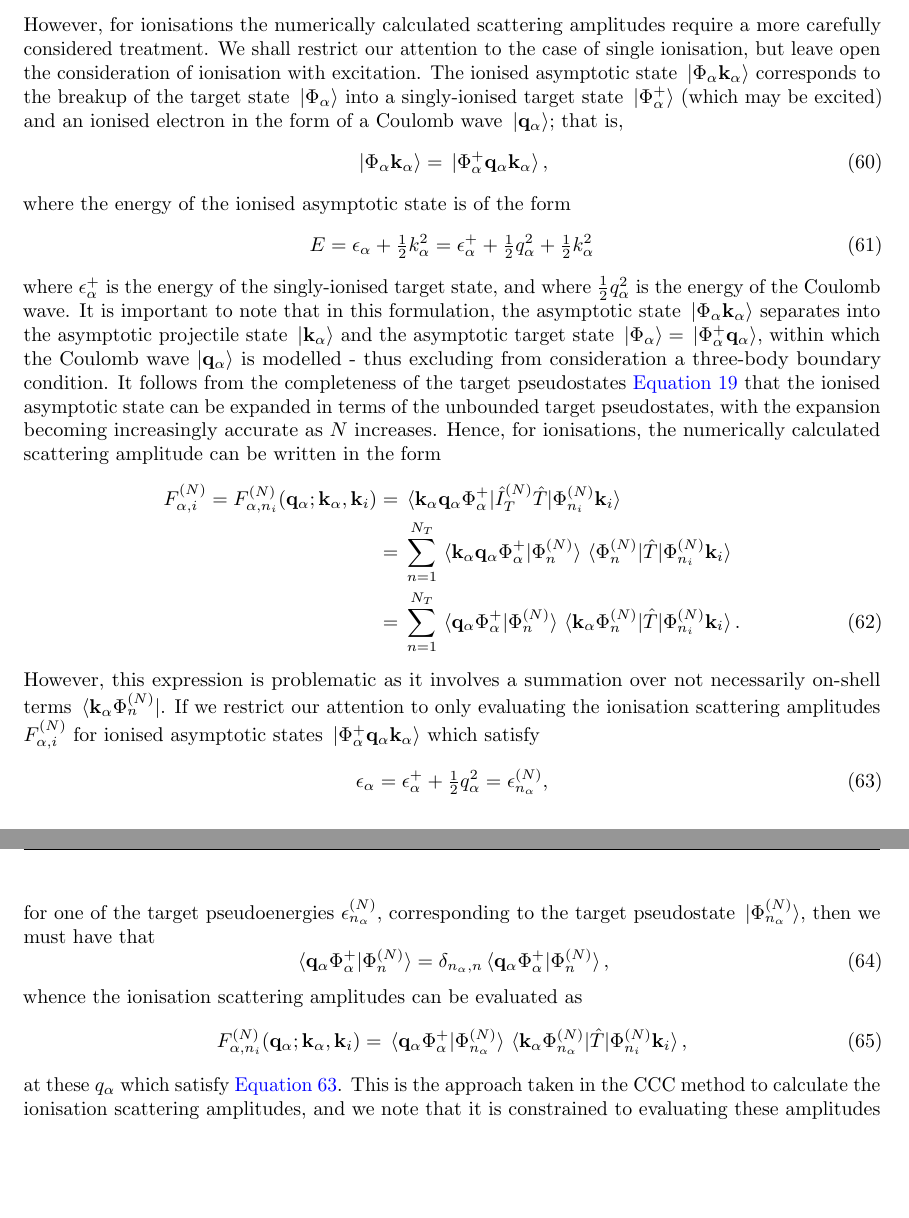
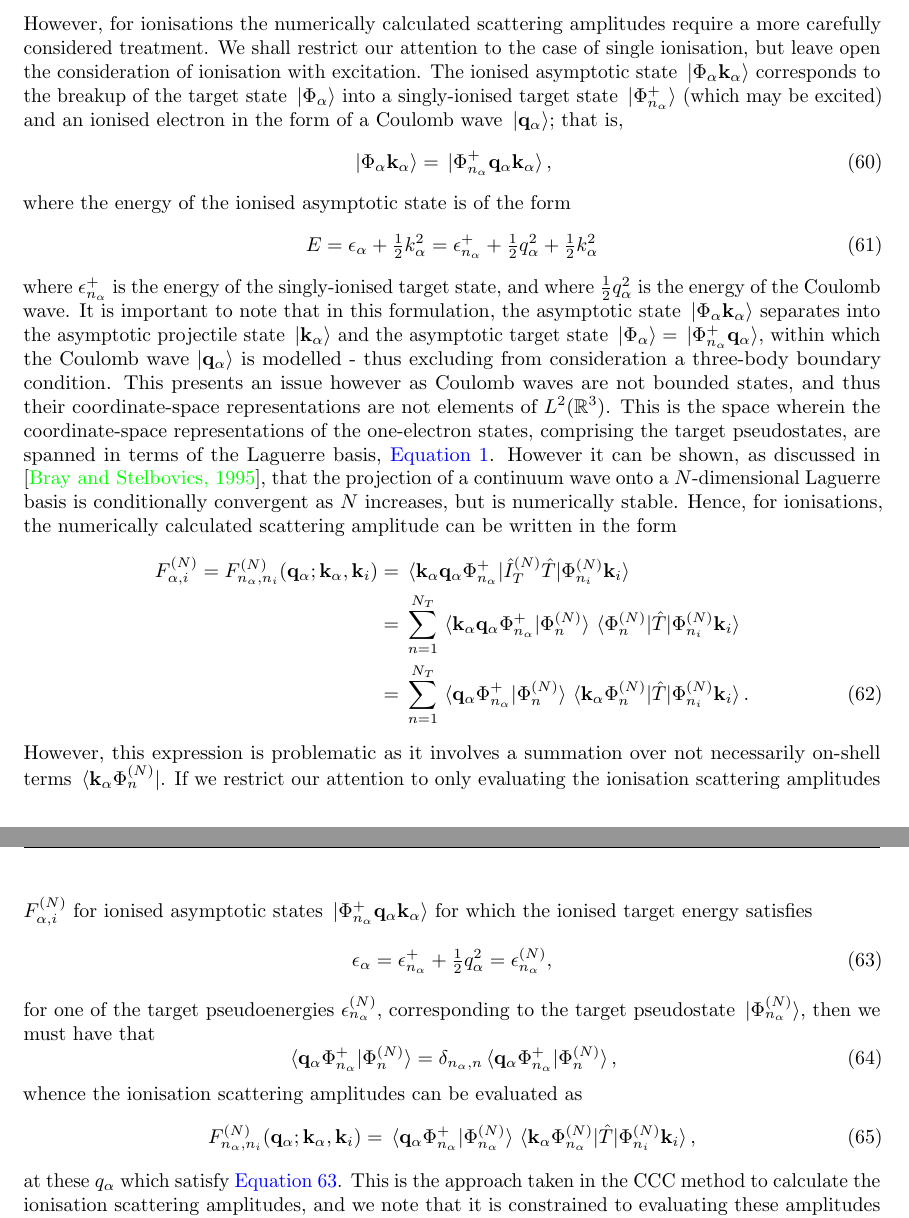
Before and after one commit to dgsaf/phys4001-literature-review, a LaTeX document (phys4001_literature_review.tex): two parts of pages 14 and 15 of 19, joined at a grey line, cut so that both start at the same text, the shorter picture padded with empty space. Compiled offline with pdfLaTeX.

Commit message:
[UPD] Discuss laguerre approx of cont

```diff
--- a/phys4001_literature_review.tex
+++ b/phys4001_literature_review.tex
@@ -1697,13 +1697,13 @@ We shall restrict our attention to the case of single ionisation, but leave open
 the consideration of ionisation with excitation.
 The ionised asymptotic state $\ket*{\Phi_{\alpha} \vb{k}_{\alpha}}$ corresponds
 to the breakup of the target state $\ket*{\Phi_{\alpha}}$ into a singly-ionised
-target state $\ket*{\Phi_{\alpha}^{+}}$ (which may be excited) and an ionised
+target state $\ket*{\Phi_{n_{\alpha}}^{+}}$ (which may be excited) and an ionised
 electron in the form of a Coulomb wave $\ket*{\vb{q}_{\alpha}}$; that is,
 \begin{equation}
   \label{eq:asymptotic-ionised}
   \ket*{\Phi_{\alpha} \vb{k}_{\alpha}}
   =
-  \ket*{\Phi_{\alpha}^{+} \vb{q}_{\alpha} \vb{k}_{\alpha}}
+  \ket*{\Phi_{n_{\alpha}}^{+} \vb{q}_{\alpha} \vb{k}_{\alpha}}
   ,
 \end{equation}
 where the energy of the ionised asymptotic state is of the form
@@ -1716,7 +1716,7 @@ where the energy of the ionised asymptotic state is of the form
   \tfrac{1}{2}
   k_{\alpha}^{2}
   =
-  \epsilon_{\alpha}^{+}
+  \epsilon_{n_{\alpha}}^{+}
   +
   \tfrac{1}{2}
   q_{\alpha}^{2}
@@ -1724,18 +1724,24 @@ where the energy of the ionised asymptotic state is of the form
   \tfrac{1}{2}
   k_{\alpha}^{2}
 \end{equation}
-where $\epsilon_{\alpha}^{+}$ is the energy of the singly-ionised target state,
-and where $\tfrac{1}{2} q_{\alpha}^{2}$ is the energy of the Coulomb wave.
+where $\epsilon_{n_{\alpha}}^{+}$ is the energy of the singly-ionised target
+state, and where $\tfrac{1}{2} q_{\alpha}^{2}$ is the energy of the Coulomb
+wave.
 It is important to note that in this formulation, the asymptotic state
 $\ket*{\Phi_{\alpha} \vb{k}_{\alpha}}$ separates into the asymptotic projectile
 state $\ket*{\vb{k}_{\alpha}}$ and the asymptotic target state
-$\ket*{\Phi_{\alpha}} = \ket*{\Phi_{\alpha}^{+} \vb{q}_{\alpha}}$, within which
-the Coulomb wave $\ket{\vb{q}_{\alpha}}$ is modelled - thus excluding from
+$\ket*{\Phi_{\alpha}} = \ket*{\Phi_{n_{\alpha}}^{+} \vb{q}_{\alpha}}$, within
+which the Coulomb wave $\ket{\vb{q}_{\alpha}}$ is modelled - thus excluding from
 consideration a three-body boundary condition.
-It follows from the completeness of the target pseudostates
-\autoref{eq:target-projection-convergence} that the ionised asymptotic state can
-be expanded in terms of the unbounded target pseudostates, with the expansion
-becoming increasingly accurate as $N$ increases.
+This presents an issue however as Coulomb waves are not bounded states, and
+thus their coordinate-space representations are not elements of
+$L^{2}\lr{\real^{3}}$.
+This is the space wherein the coordinate-space representations of the
+one-electron states, comprising the target pseudostates, are spanned in terms of
+the Laguerre basis, \autoref{eq:laguerre-basis}.
+However it can be shown, as discussed in \cite{BRAY19951}, that the projection
+of a continuum wave onto a $N$-dimensional Laguerre basis is conditionally
+convergent as $N$ increases, but is numerically stable.
 Hence, for ionisations, the numerically calculated scattering amplitude can be
 written in the form
 \begin{alignat}{2}
@@ -1743,12 +1749,15 @@ written in the form
   &
   F_{\alpha, i}^{\lr{N}}
   =
-  F_{\alpha, n_{i}}^{\lr{N}}\lr{\vb{q}_{\alpha}; \vb{k}_{\alpha}, \vb{k}_{i}}
+  F_{n_{\alpha}, n_{i}}^{\lr{N}}\lr
+  {
+    \vb{q}_{\alpha}; \vb{k}_{\alpha}, \vb{k}_{i}
+  }
   &
   {}={}
   &
   \mel*
-  {\vb{k}_{\alpha} \vb{q}_{\alpha} \Phi_{\alpha}^{+}}
+  {\vb{k}_{\alpha} \vb{q}_{\alpha} \Phi_{n_{\alpha}}^{+}}
   {\hat{I}_{T}^{\lr{N}} \hat{T}}
   {\Phi_{n_{i}}^{\lr{N}} \vb{k}_{i}}
   \nonumber
@@ -1759,7 +1768,7 @@ written in the form
   &
   \sum_{n = 1}^{N_{T}}
   \braket*
-  {\vb{k}_{\alpha} \vb{q}_{\alpha} \Phi_{\alpha}^{+}}
+  {\vb{k}_{\alpha} \vb{q}_{\alpha} \Phi_{n_{\alpha}}^{+}}
   {\Phi_{n}^{\lr{N}}}
   \mel*
   {\Phi_{n}^{\lr{N}}}
@@ -1773,7 +1782,7 @@ written in the form
   &
   \sum_{n = 1}^{N_{T}}
   \braket*
-  {\vb{q}_{\alpha} \Phi_{\alpha}^{+}}
+  {\vb{q}_{\alpha} \Phi_{n_{\alpha}}^{+}}
   {\Phi_{n}^{\lr{N}}}
   \mel*
   {\vb{k}_{\alpha} \Phi_{n}^{\lr{N}}}
@@ -1785,12 +1794,13 @@ However, this expression is problematic as it involves a summation over
 not necessarily on-shell terms $\bra*{\vb{k}_{\alpha}\Phi_{n}^{\lr{N}}}$.
 If we restrict our attention to only evaluating the ionisation scattering
 amplitudes $F_{\alpha, i}^{\lr{N}}$ for ionised asymptotic states
-$\ket*{\Phi_{\alpha}^{+} \vb{q}_{\alpha} \vb{k}_{\alpha}}$ which satisfy
+$\ket*{\Phi_{n_{\alpha}}^{+} \vb{q}_{\alpha} \vb{k}_{\alpha}}$ for which the
+ionised target energy satisfies
 \begin{equation}
   \label{eq:asymptotic-ionisation-energy-constraint}
   \epsilon_{\alpha}
   =
-  \epsilon_{\alpha}^{+}
+  \epsilon_{n_{\alpha}}^{+}
   +
   \tfrac{1}{2}
   q_{\alpha}^{2}
@@ -1804,22 +1814,25 @@ we must have that
 \begin{equation}
   \label{eq:asymptotic-ionisation-overlap}
   \braket*
-  {\vb{q}_{\alpha} \Phi_{\alpha}^{+}}
+  {\vb{q}_{\alpha} \Phi_{n_{\alpha}}^{+}}
   {\Phi_{n}^{\lr{N}}}
   =
   \delta_{n_{\alpha}, n}
   \braket*
-  {\vb{q}_{\alpha} \Phi_{\alpha}^{+}}
+  {\vb{q}_{\alpha} \Phi_{n_{\alpha}}^{+}}
   {\Phi_{n}^{\lr{N}}}
   ,
 \end{equation}
 whence the ionisation scattering amplitudes can be evaluated as
 \begin{equation}
   \label{eq:scattering-amplitude-ionisation-evaluated}
-  F_{\alpha, n_{i}}^{\lr{N}}\lr{\vb{q}_{\alpha}; \vb{k}_{\alpha}, \vb{k}_{i}}
+  F_{n_{\alpha}, n_{i}}^{\lr{N}}\lr
+  {
+    \vb{q}_{\alpha}; \vb{k}_{\alpha}, \vb{k}_{i}
+  }
   =
   \braket*
-  {\vb{q}_{\alpha} \Phi_{\alpha}^{+}}
+  {\vb{q}_{\alpha} \Phi_{n_{\alpha}}^{+}}
   {\Phi_{n_{\alpha}}^{\lr{N}}}
   \mel*
   {\vb{k}_{\alpha} \Phi_{n_{\alpha}}^{\lr{N}}}
```
Also changed, not shown: phys4001_literature_review.pdf.
